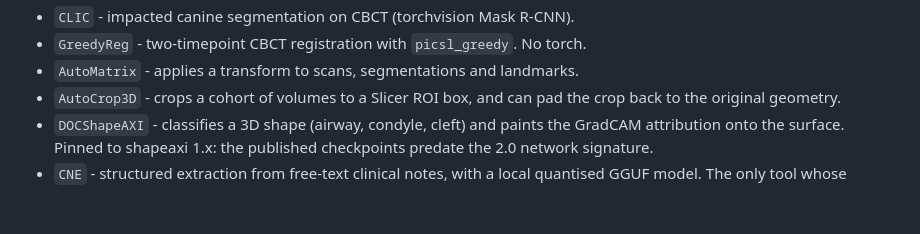
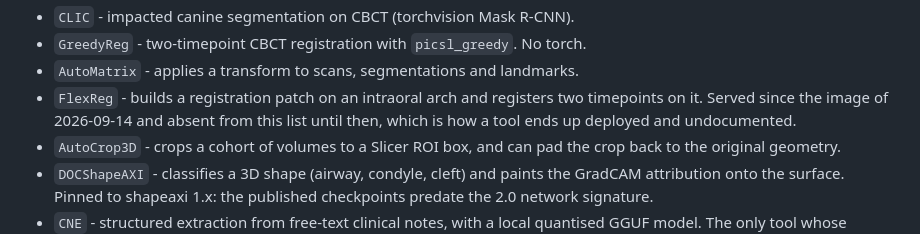
Before and after one commit to DCBIA-OrthoLab/VISOR-serve, a Markdown page: CLAUDE.md, the part around the change. Rendered like a GitHub page; blank space fills up the shorter version.

Commit message:
DOC: list FlexReg among the tools, it having been served and undocumented

```diff
--- a/CLAUDE.md
+++ b/CLAUDE.md
@@ -142,6 +142,9 @@ on that side:
 - `CLIC` - impacted canine segmentation on CBCT (torchvision Mask R-CNN).
 - `GreedyReg` - two-timepoint CBCT registration with `picsl_greedy`. No torch.
 - `AutoMatrix` - applies a transform to scans, segmentations and landmarks.
+- `FlexReg` - builds a registration patch on an intraoral arch and registers two
+  timepoints on it. Served since the image of 2026-09-14 and absent from this
+  list until then, which is how a tool ends up deployed and undocumented.
 - `AutoCrop3D` - crops a cohort of volumes to a Slicer ROI box, and can pad the
   crop back to the original geometry.
 - `DOCShapeAXI` - classifies a 3D shape (airway, condyle, cleft) and paints the
```
